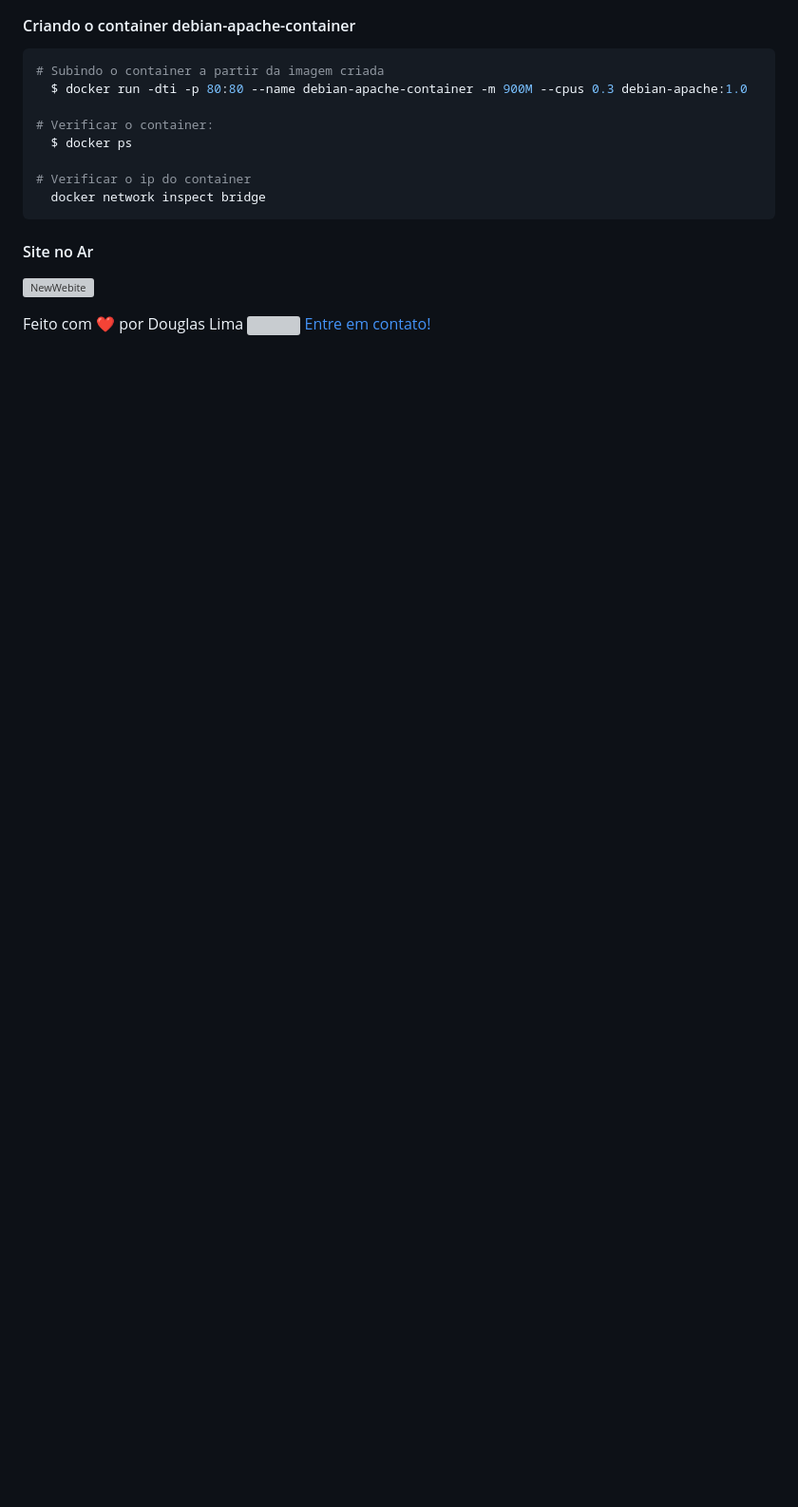
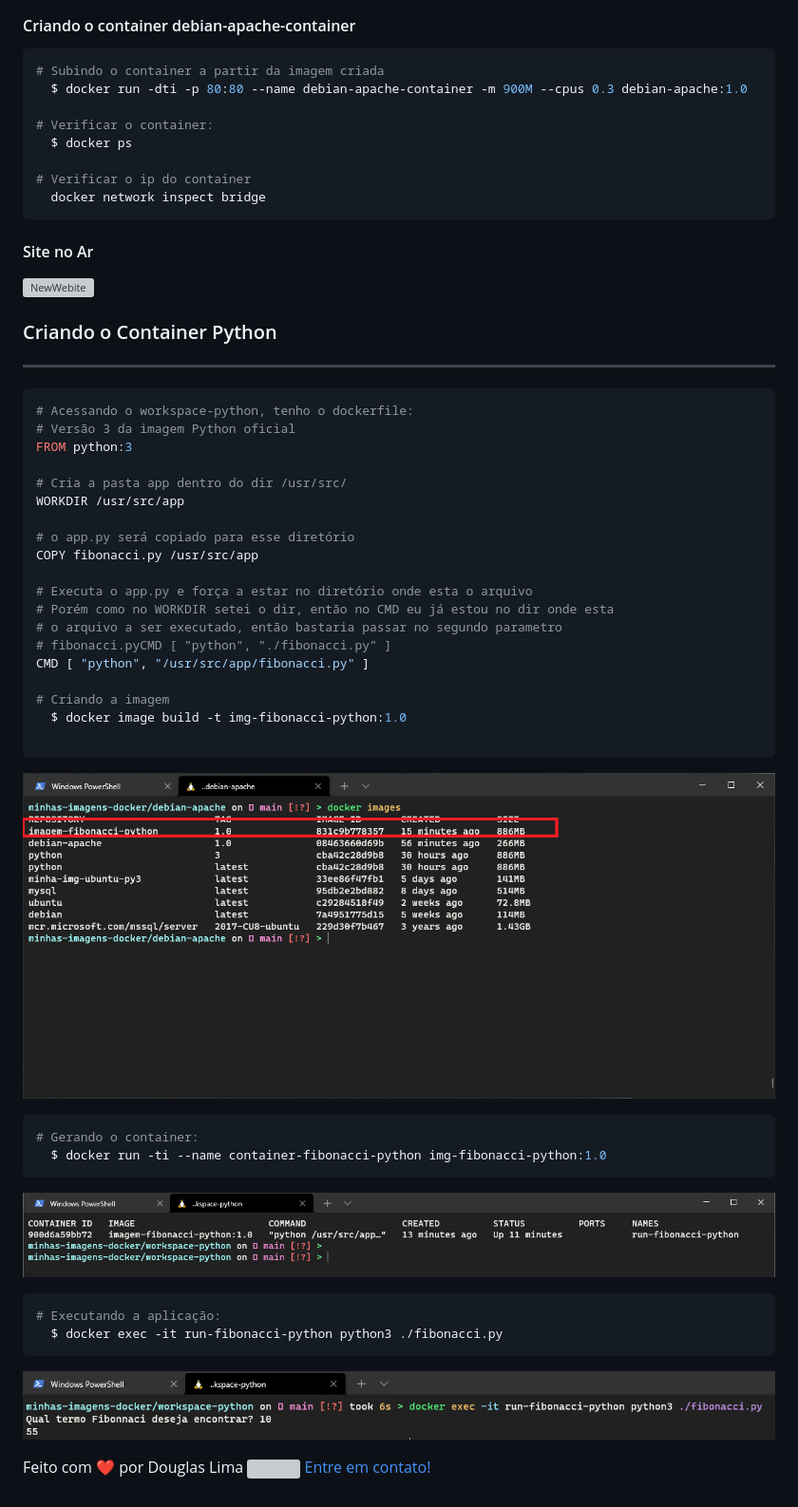
Before and after one commit to Douglasproglima/minhas-imagens-docker, a Markdown page: README.md, the part around the change. Shown: that part at 95% size. GitHub-like rendering; pictures changed too: assets/images/3.png (added), assets/images/4.png (added), assets/images/5.png (added); blank space fills up the shorter version; grey boxes are pictures that could not be loaded.

Commit message:
Finish create image python

````diff
--- a/README.md
+++ b/README.md
@@ -165,4 +165,41 @@ Executando o procedimento acima, é gerado a imagem:
 #### Site no Ar
 ![NewWebite](./assets/images/2.png)
 
+### Criando o Container Python
+---
+```sh
+# Acessando o workspace-python, tenho o dockerfile:
+# Versão 3 da imagem Python oficial
+FROM python:3
+
+# Cria a pasta app dentro do dir /usr/src/
+WORKDIR /usr/src/app
+
+# o app.py será copiado para esse diretório
+COPY fibonacci.py /usr/src/app
+
+# Executa o app.py e força a estar no diretório onde esta o arquivo
+# Porém como no WORKDIR setei o dir, então no CMD eu já estou no dir onde esta
+# o arquivo a ser executado, então bastaria passar no segundo parametro
+# fibonacci.pyCMD [ "python", "./fibonacci.py" ]
+CMD [ "python", "/usr/src/app/fibonacci.py" ]
+
+# Criando a imagem
+  $ docker image build -t img-fibonacci-python:1.0
+
+```
+![Image-Python](./assets/images/3.png)
+
+```sh
+# Gerando o container:
+  $ docker run -ti --name container-fibonacci-python img-fibonacci-python:1.0
+```
+![Container-Python](./assets/images/4.png)
+
+```sh
+# Executando a aplicação:
+  $ docker exec -it run-fibonacci-python python3 ./fibonacci.py
+```
+![App-Fibonacci](./assets/images/5.png)
+
 Feito com ❤️ por Douglas Lima <img src="https://raw.githubusercontent.com/Douglasproglima/douglasproglima/master/gifs/Hi.gif" width="30px"></h2> [Entre em contato!](https://www.linkedin.com/in/douglasproglima)
````
Also changed, not shown: 2 other files.
